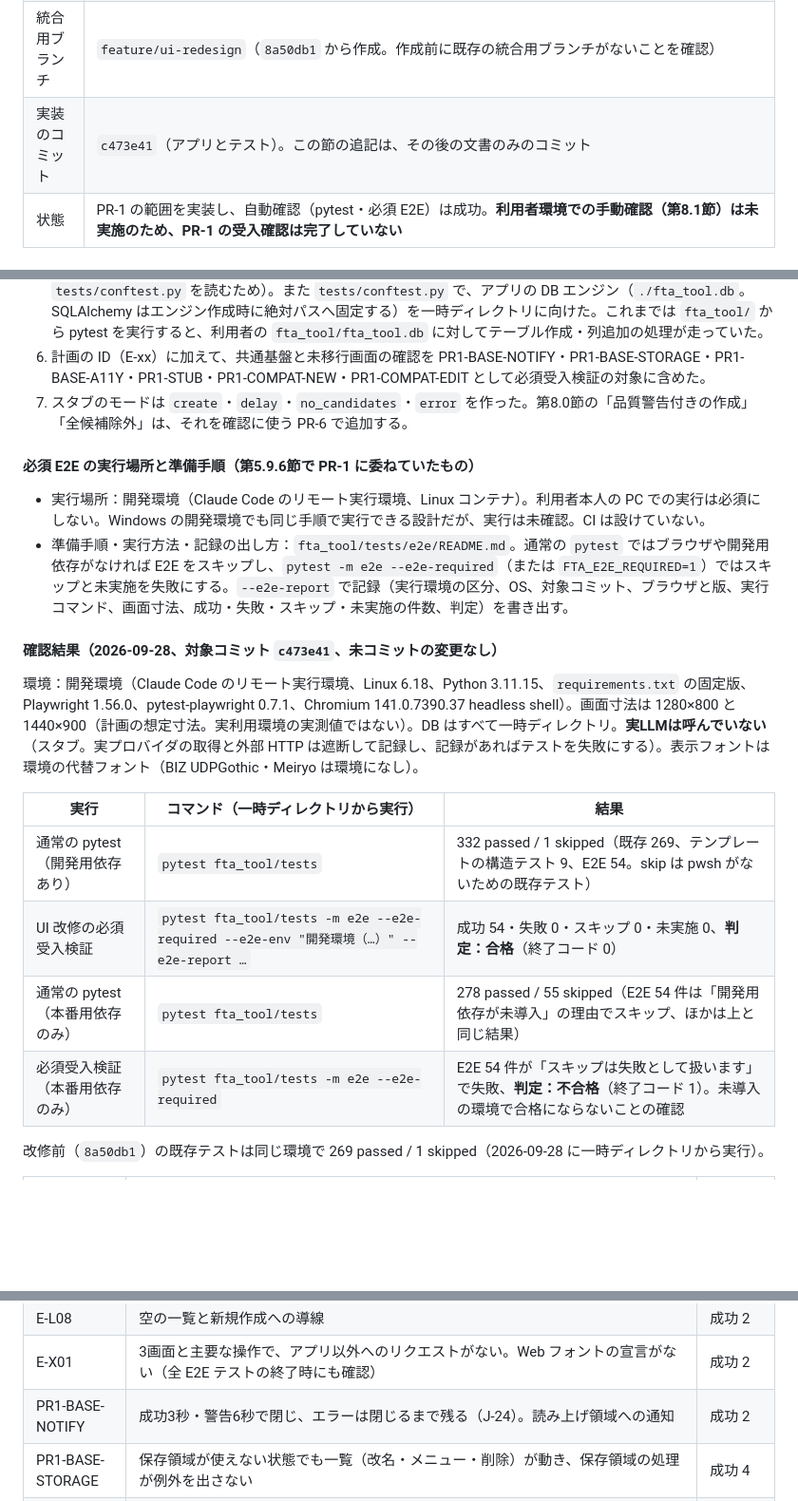
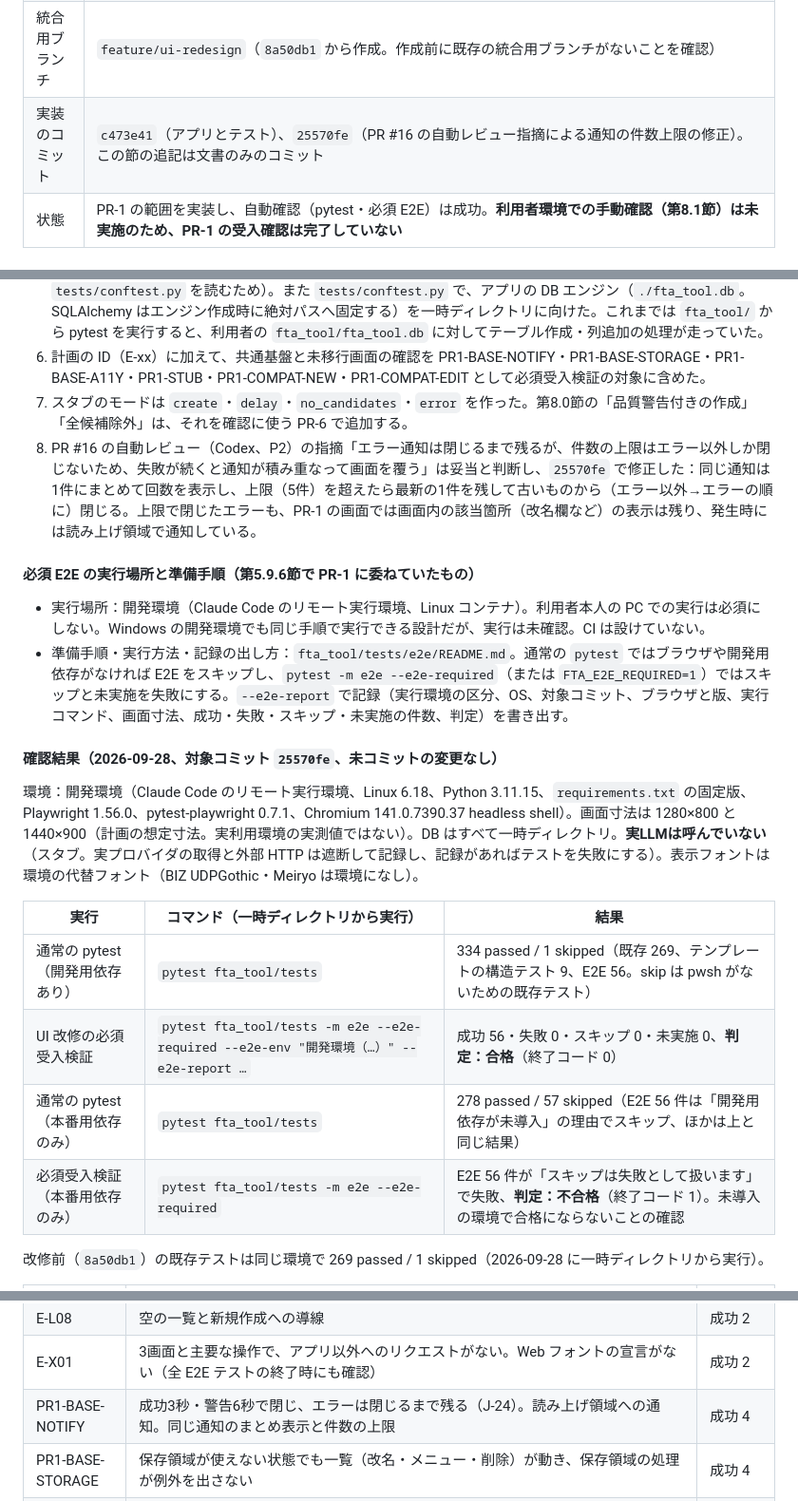
Before and after one commit to fujihara-masaki/fta-202605, a Markdown page: fta_tool/docs/ui-redesign-implementation-plan.md, 3 parts joined by grey strips. Shown at 95% size. Rendered like a GitHub page; blank space fills up the shorter version.

Commit message:
docs: update PR-1 record for the notification fix (25570fe)
Section 14.1 now lists the review fix commit, the reason for the change
and the results measured on 25570fe (normal pytest, required E2E, the
production-only environment).

Co-Authored-By: Claude Opus 5.5 <noreply@anthropic.com>
Claude-Session: https://claude.ai/code/session_017rDhTZq9xAaqFGboFyjhPF

```diff
--- a/fta_tool/docs/ui-redesign-implementation-plan.md
+++ b/fta_tool/docs/ui-redesign-implementation-plan.md
@@ -1258,7 +1258,7 @@ pytest（サーバー側。`tests/test_ui_templates.py` を新設）：
 | PR | #16（作業ブランチ `claude/sleepy-volta-unbn1b` → 統合用ブランチ `feature/ui-redesign`）。**未マージ** |
 | 着手時の基準 | 基準ブランチ `claude/fta-analysis-tool-Yg5yn` の先頭 `8a50db1740aa4e24081a656fbc090580b6d8d82a`（PR #15 のマージコミット。2026-09-28 に GitHub・ローカルで確認）。資料の基準 `594bcd2` との差分は文書2ファイル（この計画と設計記録）のみで、第2節の前提（ファイル・行番号・テスト件数）は変わらない |
 | 統合用ブランチ | `feature/ui-redesign`（`8a50db1` から作成。作成前に既存の統合用ブランチがないことを確認） |
-| 実装のコミット | `c473e41`（アプリとテスト）。この節の追記は、その後の文書のみのコミット |
+| 実装のコミット | `c473e41`（アプリとテスト）、`25570fe`（PR #16 の自動レビュー指摘による通知の件数上限の修正）。この節の追記は文書のみのコミット |
 | 状態 | PR-1 の範囲を実装し、自動確認（pytest・必須 E2E）は成功。**利用者環境での手動確認（第8.1節）は未実施のため、PR-1 の受入確認は完了していない** |
 
 #### 実装した内容
@@ -1283,22 +1283,23 @@ pytest（サーバー側。`tests/test_ui_templates.py` を新設）：
 5. テスト基盤に `pytest.ini` を追加した（rootdir を `fta_tool/` に固定し、`tests/e2e` だけを実行するときも `tests/conftest.py` を読むため）。また `tests/conftest.py` で、アプリの DB エンジン（`./fta_tool.db`。SQLAlchemy はエンジン作成時に絶対パスへ固定する）を一時ディレクトリに向けた。これまでは `fta_tool/` から pytest を実行すると、利用者の `fta_tool/fta_tool.db` に対してテーブル作成・列追加の処理が走っていた。
 6. 計画の ID（E-xx）に加えて、共通基盤と未移行画面の確認を PR1-BASE-NOTIFY・PR1-BASE-STORAGE・PR1-BASE-A11Y・PR1-STUB・PR1-COMPAT-NEW・PR1-COMPAT-EDIT として必須受入検証の対象に含めた。
 7. スタブのモードは `create`・`delay`・`no_candidates`・`error` を作った。第8.0節の「品質警告付きの作成」「全候補除外」は、それを確認に使う PR-6 で追加する。
+8. PR #16 の自動レビュー（Codex、P2）の指摘「エラー通知は閉じるまで残るが、件数の上限はエラー以外しか閉じないため、失敗が続くと通知が積み重なって画面を覆う」は妥当と判断し、`25570fe` で修正した：同じ通知は1件にまとめて回数を表示し、上限（5件）を超えたら最新の1件を残して古いものから（エラー以外→エラーの順に）閉じる。上限で閉じたエラーも、PR-1 の画面では画面内の該当箇所（改名欄など）の表示は残り、発生時には読み上げ領域で通知している。
 
 #### 必須 E2E の実行場所と準備手順（第5.9.6節で PR-1 に委ねていたもの）
 
 - 実行場所：開発環境（Claude Code のリモート実行環境、Linux コンテナ）。利用者本人の PC での実行は必須にしない。Windows の開発環境でも同じ手順で実行できる設計だが、実行は未確認。CI は設けていない。
 - 準備手順・実行方法・記録の出し方：`fta_tool/tests/e2e/README.md`。通常の `pytest` ではブラウザや開発用依存がなければ E2E をスキップし、`pytest -m e2e --e2e-required`（または `FTA_E2E_REQUIRED=1`）ではスキップと未実施を失敗にする。`--e2e-report` で記録（実行環境の区分、OS、対象コミット、ブラウザと版、実行コマンド、画面寸法、成功・失敗・スキップ・未実施の件数、判定）を書き出す。
 
-#### 確認結果（2026-09-28、対象コミット `c473e41`、未コミットの変更なし）
+#### 確認結果（2026-09-28、対象コミット `25570fe`、未コミットの変更なし）
 
 環境：開発環境（Claude Code のリモート実行環境、Linux 6.18、Python 3.11.15、`requirements.txt` の固定版、Playwright 1.56.0、pytest-playwright 0.7.1、Chromium 141.0.7390.37 headless shell）。画面寸法は 1280×800 と 1440×900（計画の想定寸法。実利用環境の実測値ではない）。DB はすべて一時ディレクトリ。**実LLMは呼んでいない**（スタブ。実プロバイダの取得と外部 HTTP は遮断して記録し、記録があればテストを失敗にする）。表示フォントは環境の代替フォント（BIZ UDPGothic・Meiryo は環境になし）。
 
 | 実行 | コマンド（一時ディレクトリから実行） | 結果 |
 |---|---|---|
-| 通常の pytest（開発用依存あり） | `pytest fta_tool/tests` | 332 passed / 1 skipped（既存 269、テンプレートの構造テスト 9、E2E 54。skip は pwsh がないための既存テスト） |
-| UI 改修の必須受入検証 | `pytest fta_tool/tests -m e2e --e2e-required --e2e-env "開発環境（…）" --e2e-report …` | 成功 54・失敗 0・スキップ 0・未実施 0、**判定：合格**（終了コード 0） |
-| 通常の pytest（本番用依存のみ） | `pytest fta_tool/tests` | 278 passed / 55 skipped（E2E 54 件は「開発用依存が未導入」の理由でスキップ、ほかは上と同じ結果） |
-| 必須受入検証（本番用依存のみ） | `pytest fta_tool/tests -m e2e --e2e-required` | E2E 54 件が「スキップは失敗として扱います」で失敗、**判定：不合格**（終了コード 1）。未導入の環境で合格にならないことの確認 |
+| 通常の pytest（開発用依存あり） | `pytest fta_tool/tests` | 334 passed / 1 skipped（既存 269、テンプレートの構造テスト 9、E2E 56。skip は pwsh がないための既存テスト） |
+| UI 改修の必須受入検証 | `pytest fta_tool/tests -m e2e --e2e-required --e2e-env "開発環境（…）" --e2e-report …` | 成功 56・失敗 0・スキップ 0・未実施 0、**判定：合格**（終了コード 0） |
+| 通常の pytest（本番用依存のみ） | `pytest fta_tool/tests` | 278 passed / 57 skipped（E2E 56 件は「開発用依存が未導入」の理由でスキップ、ほかは上と同じ結果） |
+| 必須受入検証（本番用依存のみ） | `pytest fta_tool/tests -m e2e --e2e-required` | E2E 56 件が「スキップは失敗として扱います」で失敗、**判定：不合格**（終了コード 1）。未導入の環境で合格にならないことの確認 |
 
 改修前（`8a50db1`）の既存テストは同じ環境で 269 passed / 1 skipped（2026-09-28 に一時ディレクトリから実行）。
 
@@ -1313,7 +1314,7 @@ pytest（サーバー側。`tests/test_ui_templates.py` を新設）：
 | E-L07 | 出力メニューのキーボード操作（Enter・Tab・矢印・Esc）、3形式の URL と `download`、ダウンロード内容が出力 URL と同一、改名中でもブラウザ・画面内の確認が出ない | 成功 4 |
 | E-L08 | 空の一覧と新規作成への導線 | 成功 2 |
 | E-X01 | 3画面と主要な操作で、アプリ以外へのリクエストがない。Web フォントの宣言がない（全 E2E テストの終了時にも確認） | 成功 2 |
-| PR1-BASE-NOTIFY | 成功3秒・警告6秒で閉じ、エラーは閉じるまで残る（J-24）。読み上げ領域への通知 | 成功 2 |
+| PR1-BASE-NOTIFY | 成功3秒・警告6秒で閉じ、エラーは閉じるまで残る（J-24）。読み上げ領域への通知。同じ通知のまとめ表示と件数の上限 | 成功 4 |
 | PR1-BASE-STORAGE | 保存領域が使えない状態でも一覧（改名・メニュー・削除）が動き、保存領域の処理が例外を出さない | 成功 4 |
 | PR1-BASE-A11Y | スキップリンク、ヘッダーの `aria-current`、ダイアログの初期フォーカスと戻り先 | 成功 2 |
 | PR1-STUB | スタブ（作成・候補0件・処理失敗）、実プロバイダ・外部 HTTP の遮断 | 成功 2 |
```
Also changed, not shown: other parts of fta_tool/docs/ui-redesign-implementation-plan.md (+1 -1 lines).
